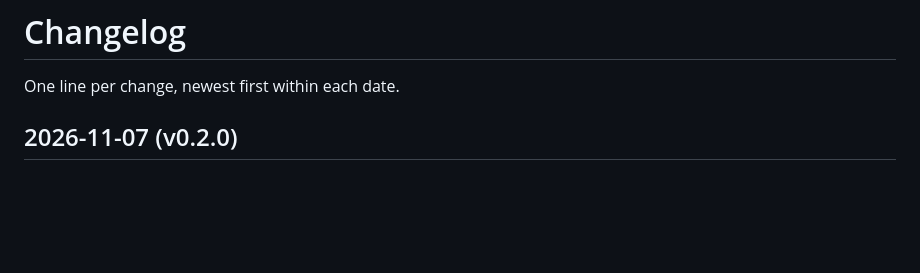
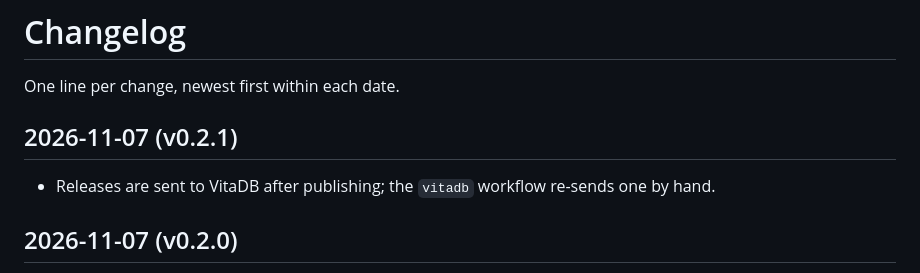
Before and after one commit to xesf/k2boy, a Markdown page: CHANGELOG.md, the part around the change. GitHub-like rendering; blank space fills up the shorter version.

Commit message:
docs: changelog for v0.2.1

```diff
--- a/CHANGELOG.md
+++ b/CHANGELOG.md
@@ -1,6 +1,9 @@
 # Changelog
 
 One line per change, newest first within each date.
+
+## 2026-11-07 (v0.2.1)
+- Releases are sent to VitaDB after publishing; the `vitadb` workflow re-sends one by hand.
 
 ## 2026-11-07 (v0.2.0)
 - Prison: the sheathed sword rides in its scabbard; the strongbox is carried in the hand and placed once; the crusher and its camera reset; the torture door follows its collision.
```
